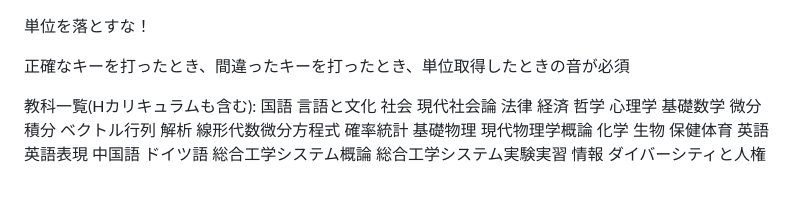
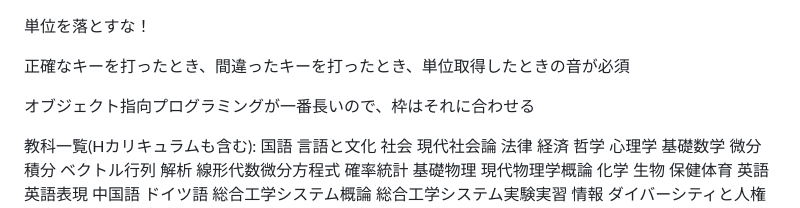
Before and after one commit to 2ufkpfb9daxnik/dontfailaclass, a Markdown page: README.md, the part around the change. Drawn GitHub-style; blank space fills up the shorter version.

Commit message:
枠について追加

```diff
--- a/README.md
+++ b/README.md
@@ -1,6 +1,8 @@
 単位を落とすな！
 
 正確なキーを打ったとき、間違ったキーを打ったとき、単位取得したときの音が必須
+
+オブジェクト指向プログラミングが一番長いので、枠はそれに合わせる
 
 教科一覧(Hカリキュラムも含む):
 国語
```
